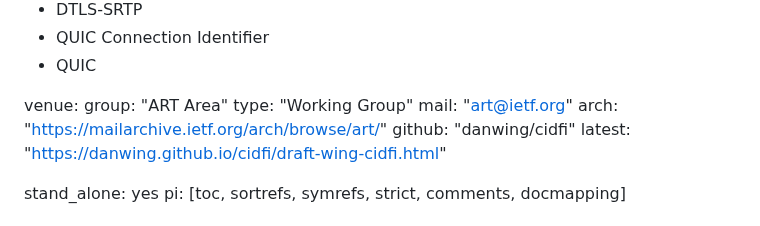
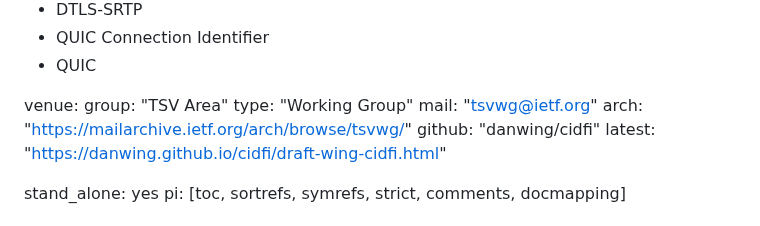
Before and after one commit to danwing/cidfi, a Markdown page: draft-wing-cidfi.md, the part around the change. Rendered like a GitHub page.

Commit message:
change the About This Document to reference TSVWG (rather than ART)

```diff
--- a/draft-wing-cidfi.md
+++ b/draft-wing-cidfi.md
@@ -26,10 +26,10 @@ keyword:
  - QUIC
 
 venue:
-  group: "ART Area"
+  group: "TSV Area"
   type: "Working Group"
-  mail: "art@ietf.org"
-  arch: "https://mailarchive.ietf.org/arch/browse/art/"
+  mail: "tsvwg@ietf.org"
+  arch: "https://mailarchive.ietf.org/arch/browse/tsvwg/"
   github: "danwing/cidfi"
   latest: "https://danwing.github.io/cidfi/draft-wing-cidfi.html"
 
```
